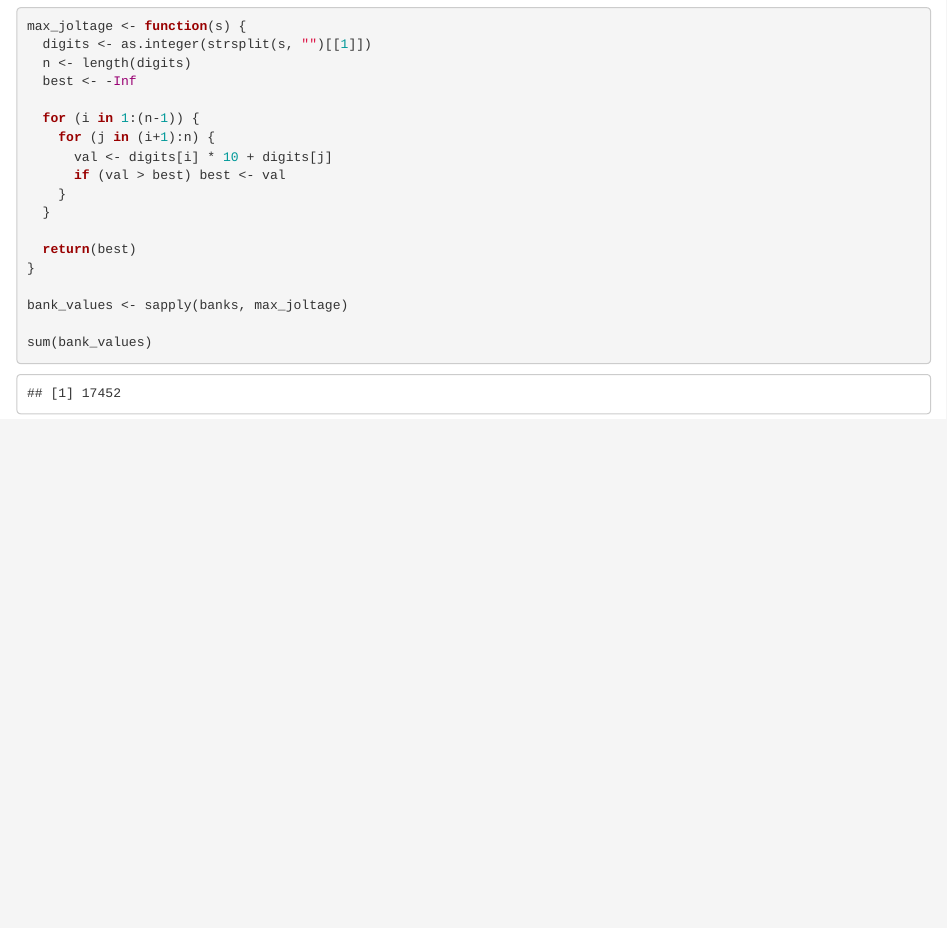
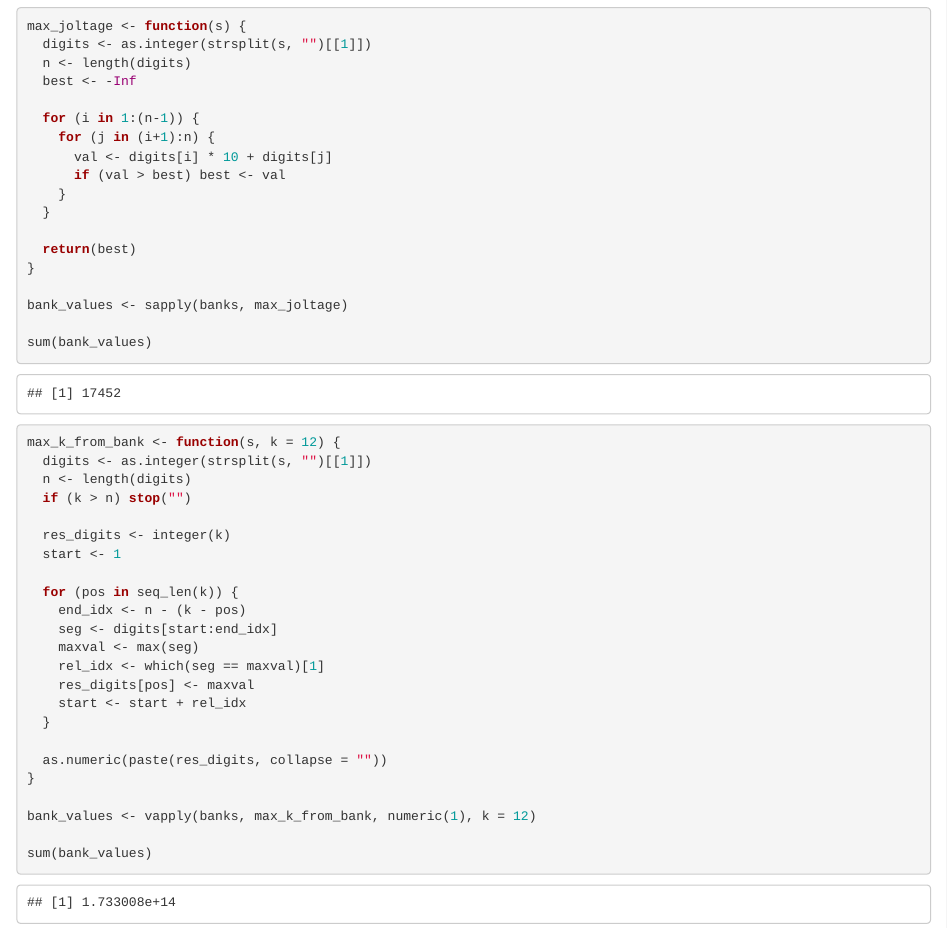
Before and after one commit to mandygrawl/adventofcode, an R Markdown document (Advent3.Rmd): the page in a window 1100 px wide, from 240 px down. Rendered offline with R 4.5, knitr and Pandoc, with nearby package versions.

Commit message:
Advent day 3

````diff
--- a/Advent3.Rmd
+++ b/Advent3.Rmd
@@ -32,3 +32,30 @@ bank_values <- sapply(banks, max_joltage)
 sum(bank_values)
 
 ```
+
+```{r}
+max_k_from_bank <- function(s, k = 12) {
+  digits <- as.integer(strsplit(s, "")[[1]])
+  n <- length(digits)
+  if (k > n) stop("")
+
+  res_digits <- integer(k)
+  start <- 1
+
+  for (pos in seq_len(k)) {
+    end_idx <- n - (k - pos)
+    seg <- digits[start:end_idx]
+    maxval <- max(seg)
+    rel_idx <- which(seg == maxval)[1]
+    res_digits[pos] <- maxval
+    start <- start + rel_idx
+  }
+
+  as.numeric(paste(res_digits, collapse = ""))
+}
+
+bank_values <- vapply(banks, max_k_from_bank, numeric(1), k = 12)
+
+sum(bank_values)
+
+```
````
